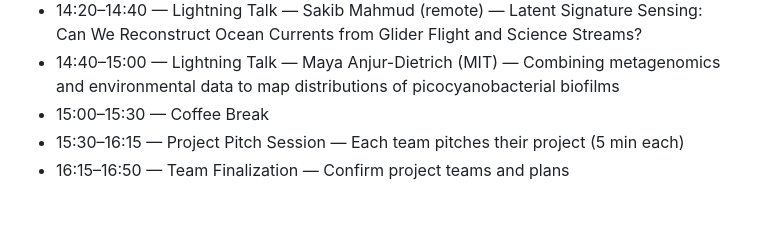
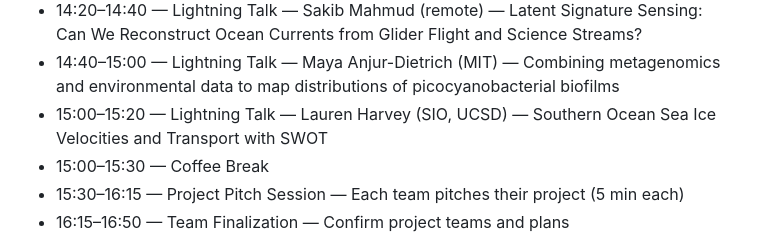
Before and after one commit to AI-for-Ocean/workshop2026, a Markdown page: README.md, the part around the change. GitHub-like rendering; blank space fills up the shorter version.

Commit message:
Add Lauren Harvey lightning talk (Wed Jul 22, 15:00) — Southern Ocean Sea Ice Velocities and Transport with SWOT

```diff
--- a/README.md
+++ b/README.md
@@ -67,6 +67,7 @@
 - 14:00–14:20 — Lightning Talk — Spencer Jones (TAMU) — Inferring heat transport anomaly from sea surface variables in a high-resolution climate model run
 - 14:20–14:40 — Lightning Talk — Sakib Mahmud (remote) — Latent Signature Sensing: Can We Reconstruct Ocean Currents from Glider Flight and Science Streams?
 - 14:40–15:00 — Lightning Talk — Maya Anjur-Dietrich (MIT) — Combining metagenomics and environmental data to map distributions of picocyanobacterial biofilms
+- 15:00–15:20 — Lightning Talk — Lauren Harvey (SIO, UCSD) — Southern Ocean Sea Ice Velocities and Transport with SWOT
 - 15:00–15:30 — Coffee Break
 - 15:30–16:15 — Project Pitch Session — Each team pitches their project (5 min each)
 - 16:15–16:50 — Team Finalization — Confirm project teams and plans
```
